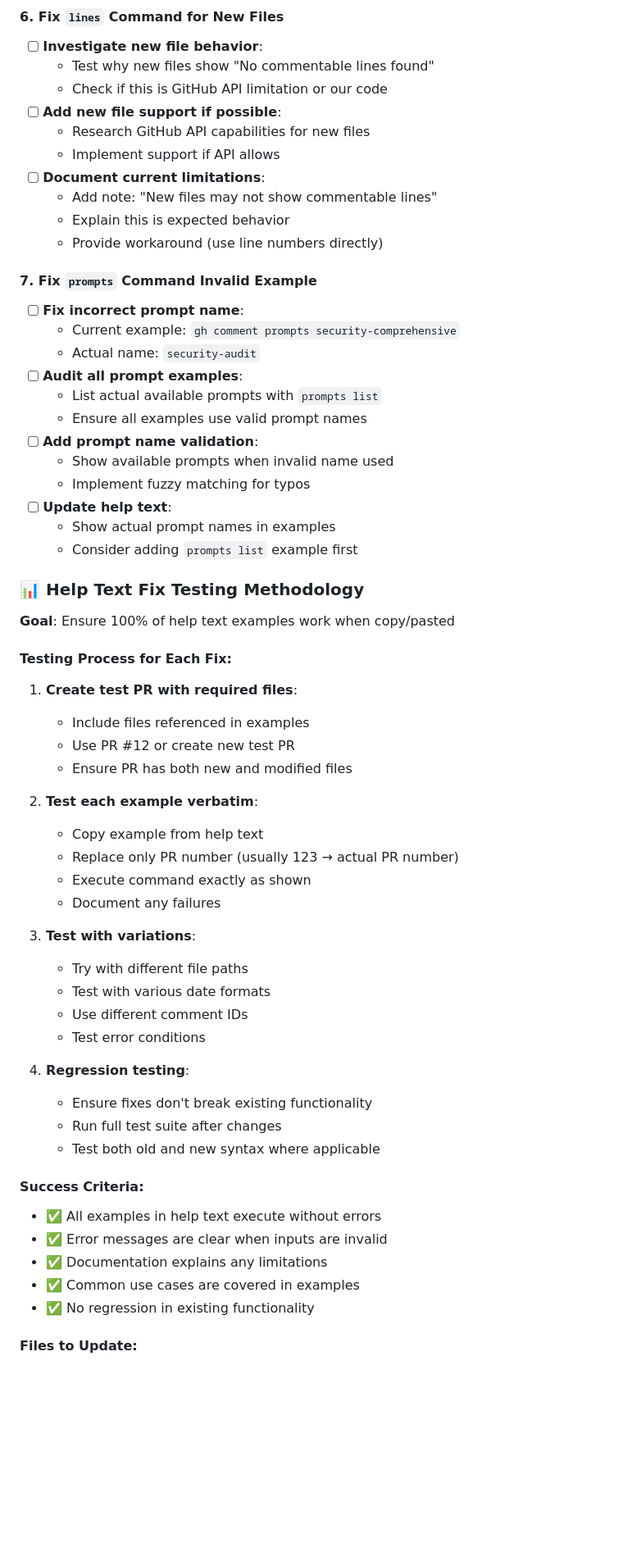
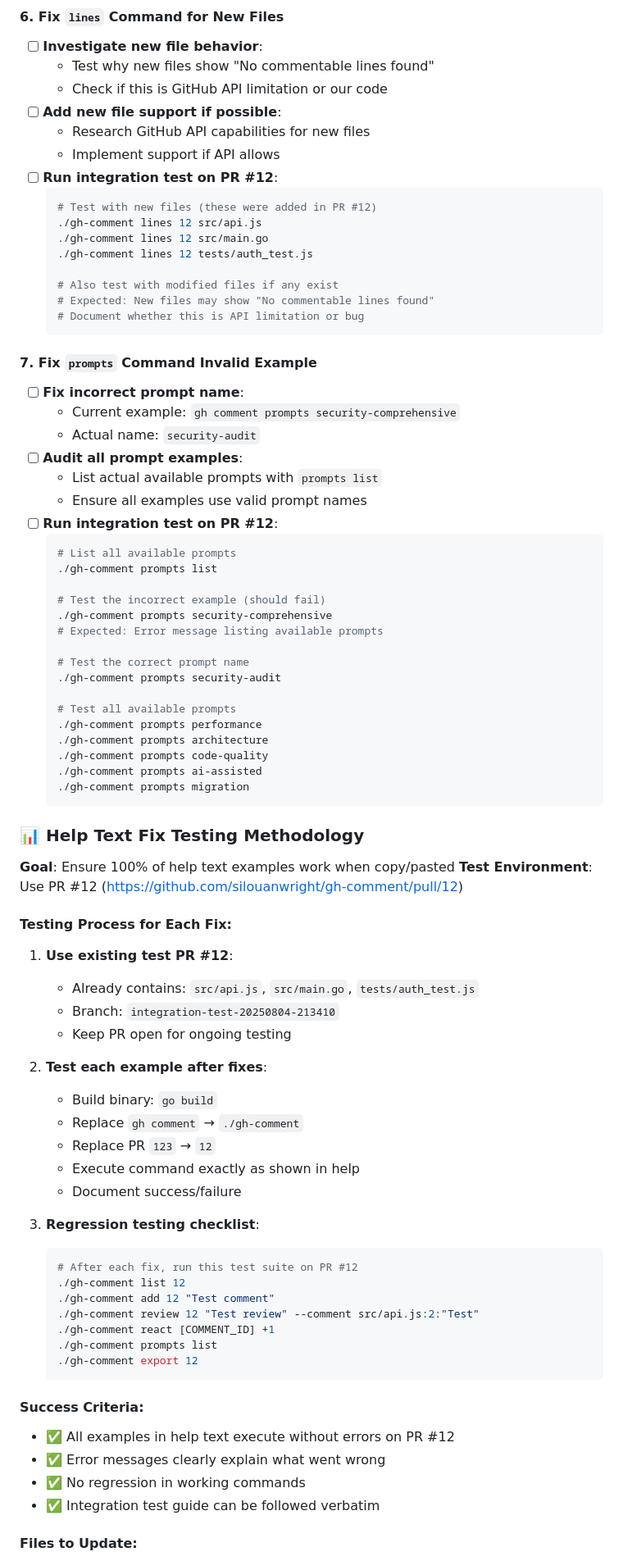
Before and after one commit to silouanwright/gh-comment, a Markdown page: TASKS.md, the part around the change printed below. Shown: that part at 82% size. GitHub-like rendering; blank space fills up the shorter version.

````diff
--- a/TASKS.md
+++ b/TASKS.md
@@ -105,10 +147,17 @@ This file tracks ongoing development tasks, features, and improvements for `gh-c
 - [ ] **Add new file support if possible**:
   - Research GitHub API capabilities for new files
   - Implement support if API allows
-- [ ] **Document current limitations**:
-  - Add note: "New files may not show commentable lines"
-  - Explain this is expected behavior
-  - Provide workaround (use line numbers directly)
+- [ ] **Run integration test on PR #12**:
+  ```bash
+  # Test with new files (these were added in PR #12)
+  ./gh-comment lines 12 src/api.js
+  ./gh-comment lines 12 src/main.go
+  ./gh-comment lines 12 tests/auth_test.js
+
+  # Also test with modified files if any exist
+  # Expected: New files may show "No commentable lines found"
+  # Document whether this is API limitation or bug
+  ```
 
 #### **7. Fix `prompts` Command Invalid Example**
 - [ ] **Fix incorrect prompt name**:
@@ -117,44 +166,58 @@ This file tracks ongoing development tasks, features, and improvements for `gh-c
 - [ ] **Audit all prompt examples**:
   - List actual available prompts with `prompts list`
   - Ensure all examples use valid prompt names
-- [ ] **Add prompt name validation**:
-  - Show available prompts when invalid name used
-  - Implement fuzzy matching for typos
-- [ ] **Update help text**:
-  - Show actual prompt names in examples
-  - Consider adding `prompts list` example first
+- [ ] **Run integration test on PR #12**:
+  ```bash
+  # List all available prompts
+  ./gh-comment prompts list
+
+  # Test the incorrect example (should fail)
+  ./gh-comment prompts security-comprehensive
+  # Expected: Error message listing available prompts
+
+  # Test the correct prompt name
+  ./gh-comment prompts security-audit
+
+  # Test all available prompts
+  ./gh-comment prompts performance
+  ./gh-comment prompts architecture
+  ./gh-comment prompts code-quality
+  ./gh-comment prompts ai-assisted
+  ./gh-comment prompts migration
+  ```
 
 ### 📊 **Help Text Fix Testing Methodology**
 **Goal**: Ensure 100% of help text examples work when copy/pasted
+**Test Environment**: Use PR #12 (https://github.com/silouanwright/gh-comment/pull/12)
 
 #### **Testing Process for Each Fix**:
-1. **Create test PR with required files**:
-   - Include files referenced in examples
-   - Use PR #12 or create new test PR
-   - Ensure PR has both new and modified files
+1. **Use existing test PR #12**:
+   - Already contains: `src/api.js`, `src/main.go`, `tests/auth_test.js`
+   - Branch: `integration-test-20250804-213410`
+   - Keep PR open for ongoing testing
 
-2. **Test each example verbatim**:
-   - Copy example from help text
-   - Replace only PR number (usually 123 → actual PR number)
-   - Execute command exactly as shown
-   - Document any failures
+2. **Test each example after fixes**:
+   - Build binary: `go build`
+   - Replace `gh comment` → `./gh-comment`
+   - Replace PR `123` → `12`
+   - Execute command exactly as shown in help
+   - Document success/failure
 
-3. **Test with variations**:
-   - Try with different file paths
-   - Test with various date formats
-   - Use different comment IDs
-   - Test error conditions
-
-4. **Regression testing**:
-   - Ensure fixes don't break existing functionality
-   - Run full test suite after changes
-   - Test both old and new syntax where applicable
+3. **Regression testing checklist**:
+   ```bash
+   # After each fix, run this test suite on PR #12
+   ./gh-comment list 12
+   ./gh-comment add 12 "Test comment"
+   ./gh-comment review 12 "Test review" --comment src/api.js:2:"Test"
+   ./gh-comment react [COMMENT_ID] +1
+   ./gh-comment prompts list
+   ./gh-comment export 12
+   ```
 
 #### **Success Criteria**:
-- ✅ All examples in help text execute without errors
-- ✅ Error messages are clear when inputs are invalid
-- ✅ Documentation explains any limitations
-- ✅ Common use cases are covered in examples
-- ✅ No regression in existing functionality
+- ✅ All examples in help text execute without errors on PR #12
+- ✅ Error messages clearly explain what went wrong
+- ✅ No regression in working commands
+- ✅ Integration test guide can be followed verbatim
 
 #### **Files to Update**:
````
Also changed, not shown: other parts of TASKS.md (+83 -39 lines).
